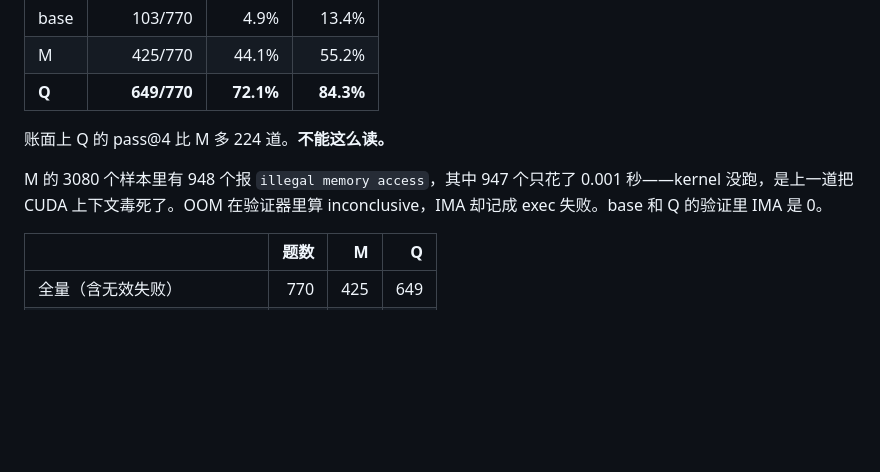
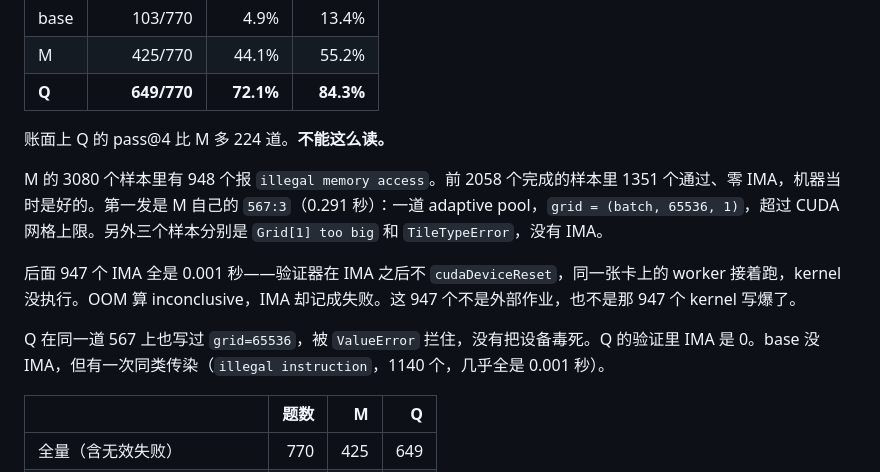
Before and after one commit to goooxu/cuTileForge, a Markdown page: results/REPORT_EVAL_SUITE.md, the part around the change. Drawn GitHub-style; blank space fills up the shorter version.

```diff
--- a/results/REPORT_EVAL_SUITE.md
+++ b/results/REPORT_EVAL_SUITE.md
@@ -30,7 +30,11 @@
 
 账面上 Q 的 pass@4 比 M 多 224 道。**不能这么读。**
 
-M 的 3080 个样本里有 948 个报 `illegal memory access`，其中 947 个只花了 0.001 秒——kernel 没跑，是上一道把 CUDA 上下文毒死了。OOM 在验证器里算 inconclusive，IMA 却记成 exec 失败。base 和 Q 的验证里 IMA 是 0。
+M 的 3080 个样本里有 948 个报 `illegal memory access`。前 2058 个完成的样本里 1351 个通过、零 IMA，机器当时是好的。第一发是 M 自己的 `567:3`（0.291 秒）：一道 adaptive pool，`grid = (batch, 65536, 1)`，超过 CUDA 网格上限。另外三个样本分别是 `Grid[1] too big` 和 `TileTypeError`，没有 IMA。
+
+后面 947 个 IMA 全是 0.001 秒——验证器在 IMA 之后不 `cudaDeviceReset`，同一张卡上的 worker 接着跑，kernel 没执行。OOM 算 inconclusive，IMA 却记成失败。这 947 个不是外部作业，也不是那 947 个 kernel 写爆了。
+
+Q 在同一道 567 上也写过 `grid=65536`，被 `ValueError` 拦住，没有把设备毒死。Q 的验证里 IMA 是 0。base 没 IMA，但有一次同类传染（`illegal instruction`，1140 个，几乎全是 0.001 秒）。
 
 | | 题数 | M | Q |
 | --- | ---: | ---: | ---: |
```
Also changed, not shown: docs/WORKLOG.md (+4 -3 lines).
